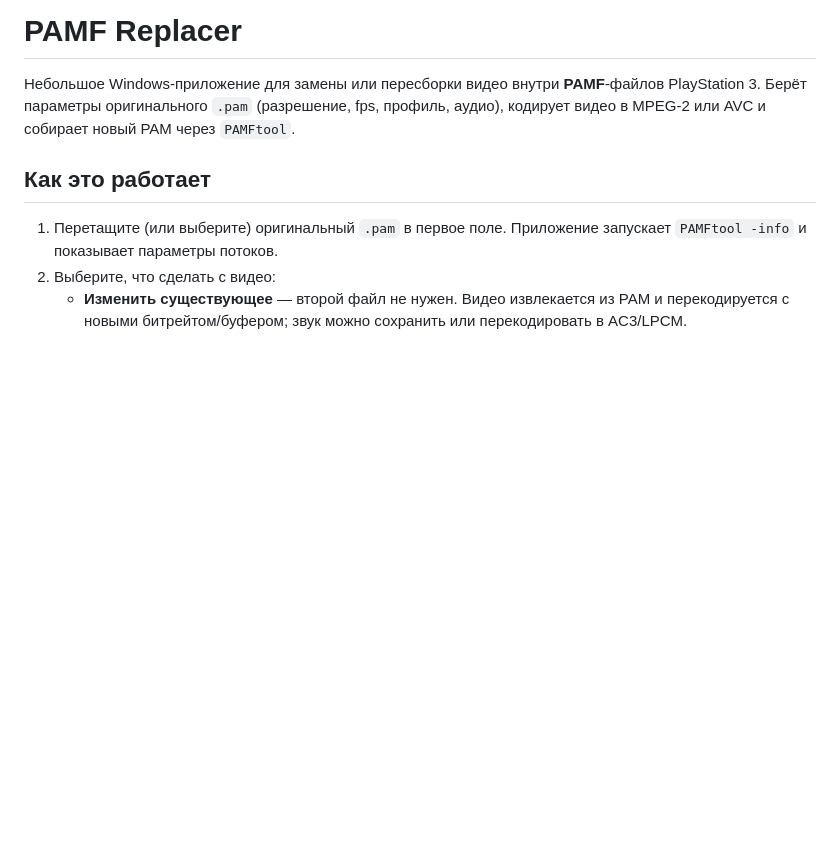
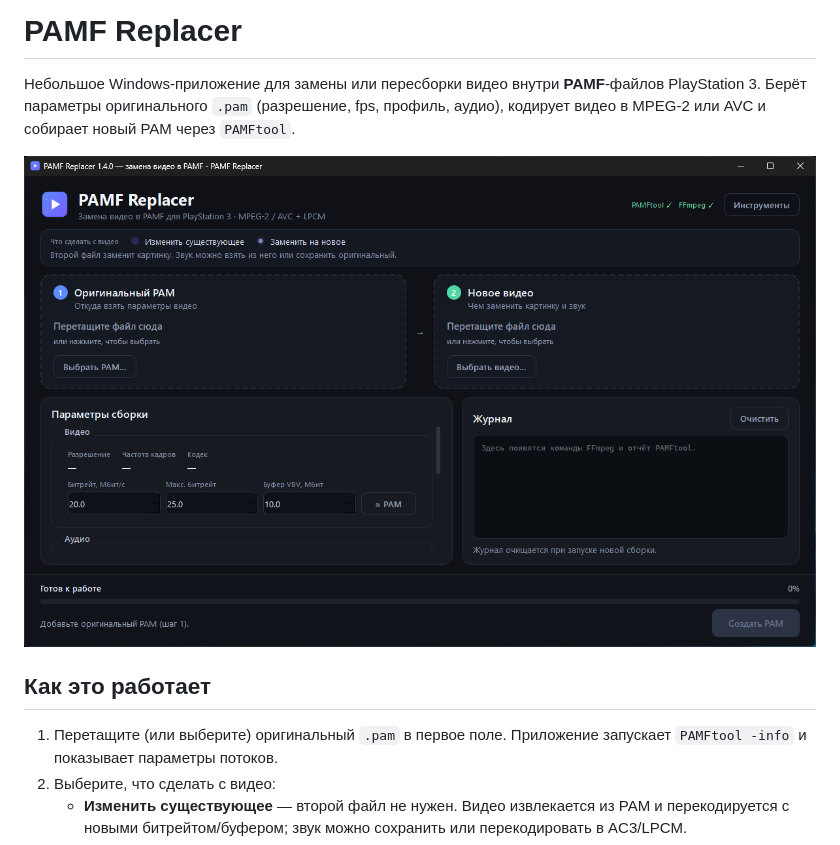
Before and after one commit to hWacha2/pamf-replacer, a Markdown page: README.md, the part around the change. Rendered like a GitHub page; pictures changed too: Screenshots/main.png (added); blank space fills up the shorter version.

Commit message:
docs: add main screenshot to README

```diff
--- a/README.md
+++ b/README.md
@@ -3,6 +3,8 @@
 Небольшое Windows-приложение для замены или пересборки видео внутри **PAMF**-файлов
 PlayStation 3. Берёт параметры оригинального `.pam` (разрешение, fps, профиль, аудио),
 кодирует видео в MPEG-2 или AVC и собирает новый PAM через `PAMFtool`.
+
+![PAMF Replacer](Screenshots/main.png)
 
 ## Как это работает
 
```
